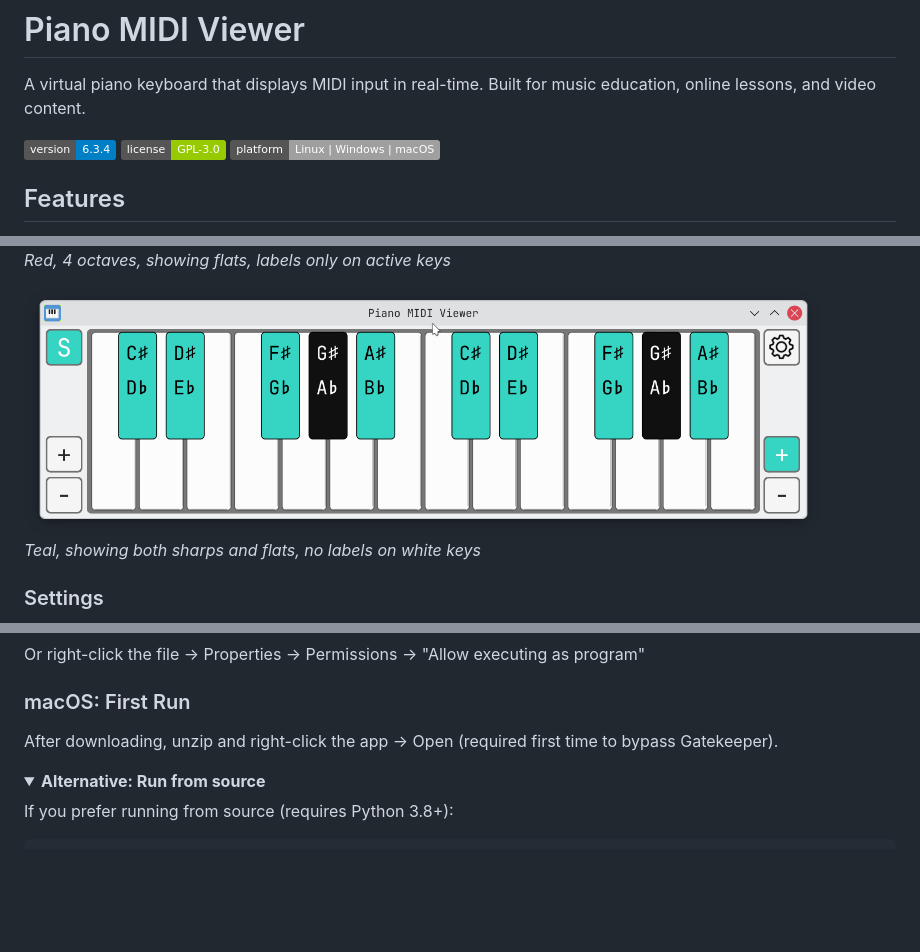
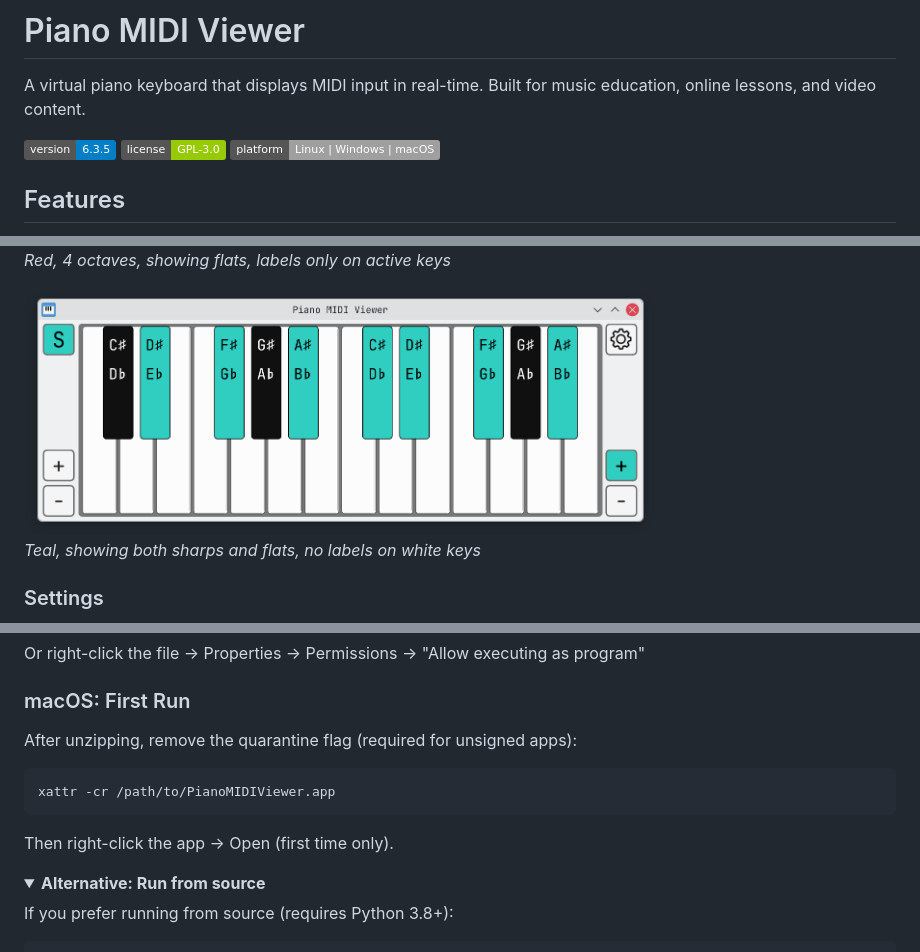
Before and after one commit to skoomabwoy/piano-midi-viewer-builds, a Markdown page: README.md, 3 parts joined by grey strips. Drawn GitHub-style; pictures changed too: screenshots/sustained-teal.png; folded sections open; badges without logos; blank space fills up the shorter version.

Commit message:
Release v6.3.5 - macOS Documentation Fix
- Added xattr command to README for macOS Gatekeeper quarantine fix
- Updated screenshot

Co-Authored-By: Claude Opus 4.5 <noreply@anthropic.com>

````diff
--- a/README.md
+++ b/README.md
@@ -2,7 +2,7 @@
 
 A virtual piano keyboard that displays MIDI input in real-time. Built for music education, online lessons, and video content.
 
-![Version](https://img.shields.io/badge/version-6.3.4-blue)
+![Version](https://img.shields.io/badge/version-6.3.5-blue)
 ![License](https://img.shields.io/badge/license-GPL--3.0-green)
 ![Platform](https://img.shields.io/badge/platform-Linux%20%7C%20Windows%20%7C%20macOS-lightgrey)
 
@@ -65,7 +65,13 @@ Or right-click the file → Properties → Permissions → "Allow executing as p
 
 ### macOS: First Run
 
-After downloading, unzip and right-click the app → Open (required first time to bypass Gatekeeper).
+After unzipping, remove the quarantine flag (required for unsigned apps):
+
+```bash
+xattr -cr /path/to/PianoMIDIViewer.app
+```
+
+Then right-click the app → Open (first time only).
 
 <details>
 <summary><b>Alternative: Run from source</b></summary>
````
Also changed, not shown: other parts of README.md (+1 -0 lines), CLAUDE.md (+4 -1 lines), 1 other file.
